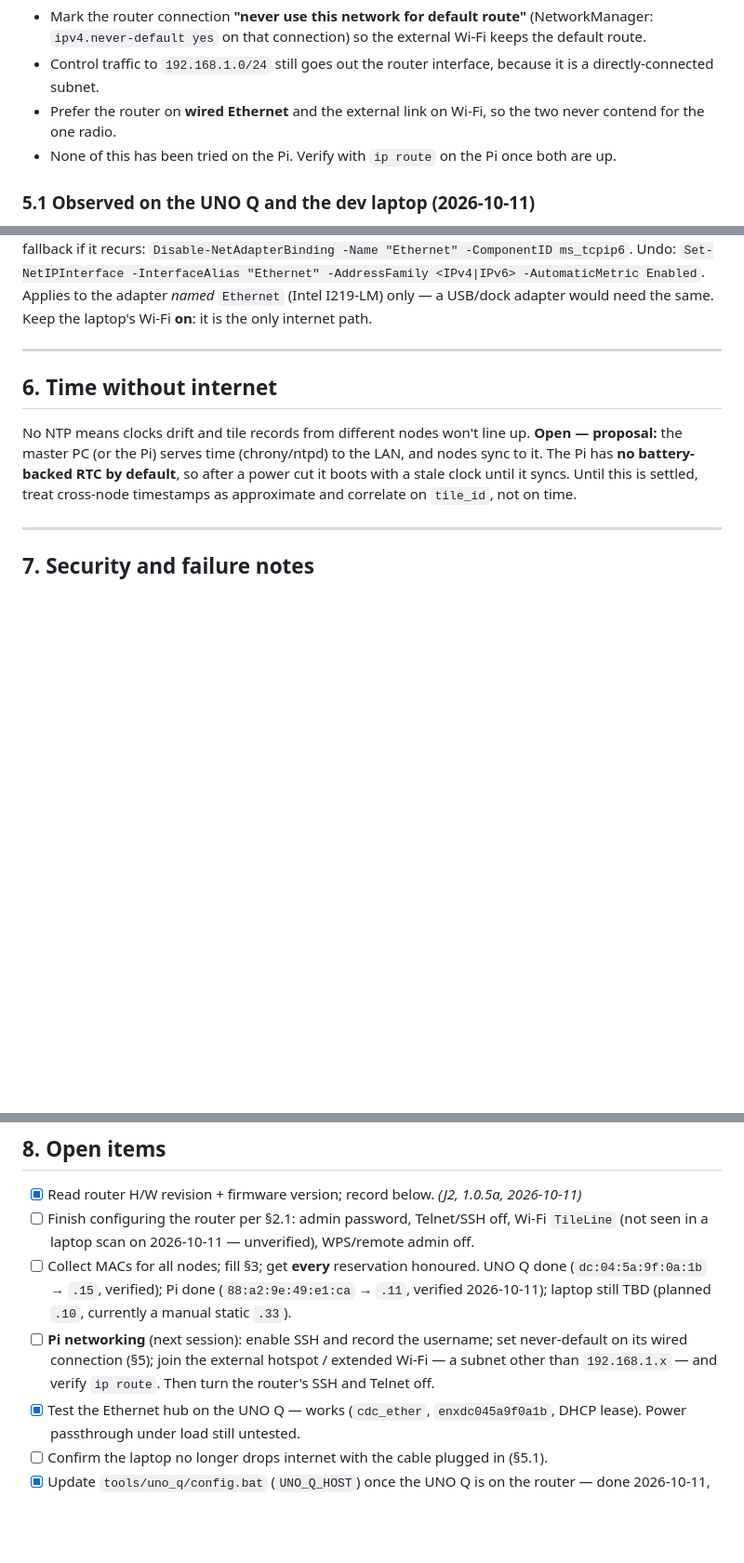
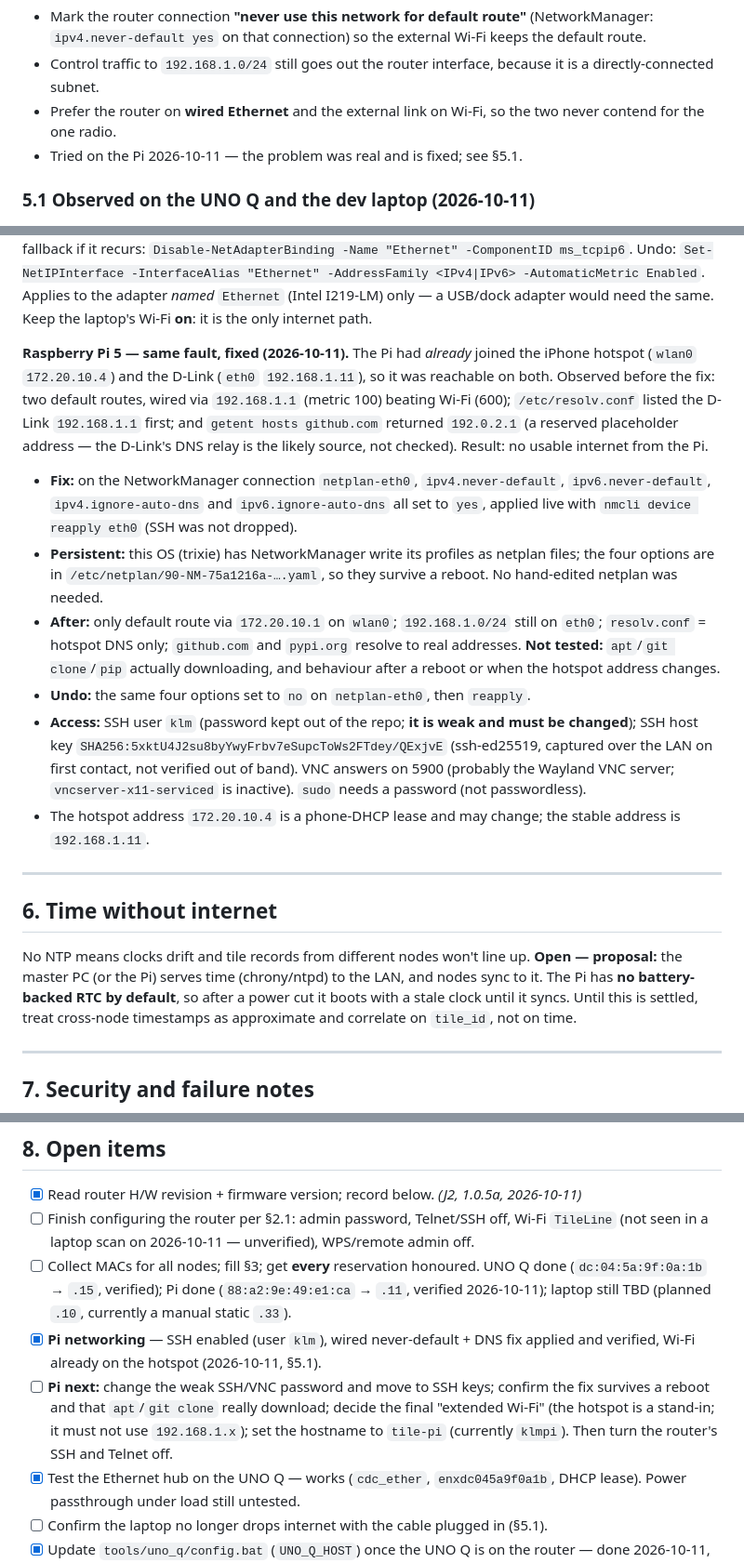
Before and after one commit to KL-Mithunvel/Tile_Sorting, a Markdown page: documents/electrical/network_plan.md, 3 parts joined by grey strips. Shown at 93% size. GitHub-like rendering; blank space fills up the shorter version.

Commit message:
Document Pi survey and routing/DNS fix on the control LAN
- network_plan.md: Pi MAC and reservation verified, surveyed over SSH
  (Debian 13, no camera detected), new 5.1 paragraph on the two default
  routes and placeholder DNS answer, the netplan-eth0 never-default and
  ignore-auto-dns fix, persistence, undo, access notes
- TODO.md: dual-network routing ticked; remaining Pi setup rewritten
- CLAUDE-LOG.md: 2026-10-11 (cont.) entry

Co-authored-by: kl mithunvel <klm@smtw.in>
Co-Authored-By: Claude Sonnet 5.5 <noreply@anthropic.com>

```diff
--- a/documents/electrical/network_plan.md
+++ b/documents/electrical/network_plan.md
@@ -208,7 +208,7 @@ has no uplink, so a Pi that believed it would lose internet or have traffic blac
   directly-connected subnet.
 - Prefer the router on **wired Ethernet** and the external link on Wi-Fi, so the two never
   contend for the one radio.
-- None of this has been tried on the Pi. Verify with `ip route` on the Pi once both are up.
+- Tried on the Pi 2026-10-11 — the problem was real and is fixed; see §5.1.
 
 ### 5.1 Observed on the UNO Q and the dev laptop (2026-10-11)
 
@@ -234,6 +234,31 @@ IPv6 (Wi-Fi stays 45). Stronger fallback if it recurs:
 `Set-NetIPInterface -InterfaceAlias "Ethernet" -AddressFamily <IPv4|IPv6> -AutomaticMetric Enabled`.
 Applies to the adapter *named* `Ethernet` (Intel I219-LM) only — a USB/dock adapter would
 need the same. Keep the laptop's Wi-Fi **on**: it is the only internet path.
+
+**Raspberry Pi 5 — same fault, fixed (2026-10-11).** The Pi had *already* joined the iPhone
+hotspot (`wlan0` `172.20.10.4`) and the D-Link (`eth0` `192.168.1.11`), so it was reachable
+on both. Observed before the fix: two default routes, wired via `192.168.1.1` (metric 100)
+beating Wi-Fi (600); `/etc/resolv.conf` listed the D-Link `192.168.1.1` first; and
+`getent hosts github.com` returned `192.0.2.1` (a reserved placeholder address — the D-Link's
+DNS relay is the likely source, not checked). Result: no usable internet from the Pi.
+- **Fix:** on the NetworkManager connection `netplan-eth0`, `ipv4.never-default`,
+  `ipv6.never-default`, `ipv4.ignore-auto-dns` and `ipv6.ignore-auto-dns` all set to `yes`,
+  applied live with `nmcli device reapply eth0` (SSH was not dropped).
+- **Persistent:** this OS (trixie) has NetworkManager write its profiles as netplan files;
+  the four options are in `/etc/netplan/90-NM-75a1216a-….yaml`, so they survive a reboot.
+  No hand-edited netplan was needed.
+- **After:** only default route via `172.20.10.1` on `wlan0`; `192.168.1.0/24` still on
+  `eth0`; `resolv.conf` = hotspot DNS only; `github.com` and `pypi.org` resolve to real
+  addresses. **Not tested:** `apt`/`git clone`/`pip` actually downloading, and behaviour
+  after a reboot or when the hotspot address changes.
+- **Undo:** the same four options set to `no` on `netplan-eth0`, then `reapply`.
+- **Access:** SSH user `klm` (password kept out of the repo; **it is weak and must be
+  changed**); SSH host key `SHA256:5xktU4J2su8byYwyFrbv7eSupcToWs2FTdey/QExjvE`
+  (ssh-ed25519, captured over the LAN on first contact, not verified out of band). VNC
+  answers on 5900 (probably the Wayland VNC server; `vncserver-x11-serviced` is inactive).
+  `sudo` needs a password (not passwordless).
+- The hotspot address `172.20.10.4` is a phone-DHCP lease and may change; the stable
+  address is `192.168.1.11`.
 
 ---
 
@@ -272,10 +297,12 @@ timestamps as approximate and correlate on `tile_id`, not on time.
 - [ ] Collect MACs for all nodes; fill §3; get **every** reservation honoured. UNO Q done
       (`dc:04:5a:9f:0a:1b` → `.15`, verified); Pi done (`88:a2:9e:49:e1:ca` → `.11`, verified 2026-10-11); laptop still TBD
       (planned `.10`, currently a manual static `.33`).
-- [ ] **Pi networking** (next session): enable SSH and record the username; set
-      never-default on its wired connection (§5); join the external hotspot / extended
-      Wi-Fi — a subnet other than `192.168.1.x` — and verify `ip route`. Then turn the
-      router's SSH and Telnet off.
+- [x] **Pi networking** — SSH enabled (user `klm`), wired never-default + DNS fix applied
+      and verified, Wi-Fi already on the hotspot (2026-10-11, §5.1).
+- [ ] **Pi next:** change the weak SSH/VNC password and move to SSH keys; confirm the fix
+      survives a reboot and that `apt`/`git clone` really download; decide the final
+      "extended Wi-Fi" (the hotspot is a stand-in; it must not use `192.168.1.x`); set the
+      hostname to `tile-pi` (currently `klmpi`). Then turn the router's SSH and Telnet off.
 - [x] Test the Ethernet hub on the UNO Q — works (`cdc_ether`, `enxdc045a9f0a1b`, DHCP
       lease). Power passthrough under load still untested.
 - [ ] Confirm the laptop no longer drops internet with the cable plugged in (§5.1).
```
Also changed, not shown: other parts of documents/electrical/network_plan.md (+1 -1 lines), .CLAUDE/CLAUDE-LOG.md (+9 -0 lines), TODO.md (+2 -2 lines).
